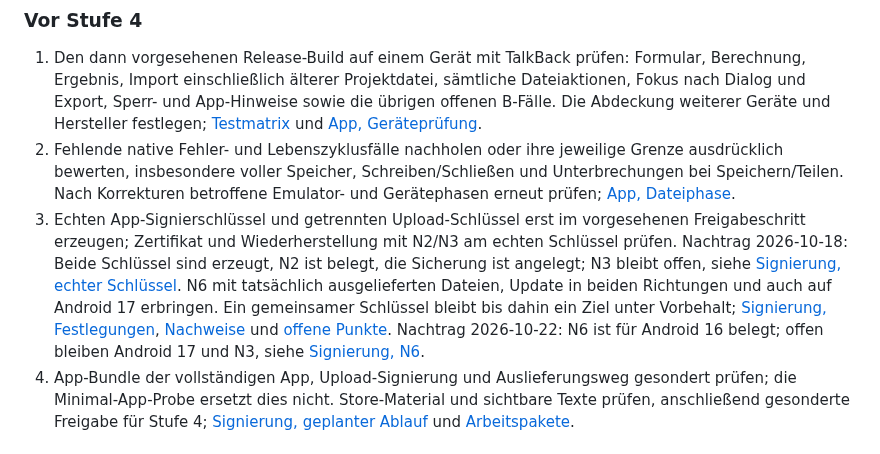
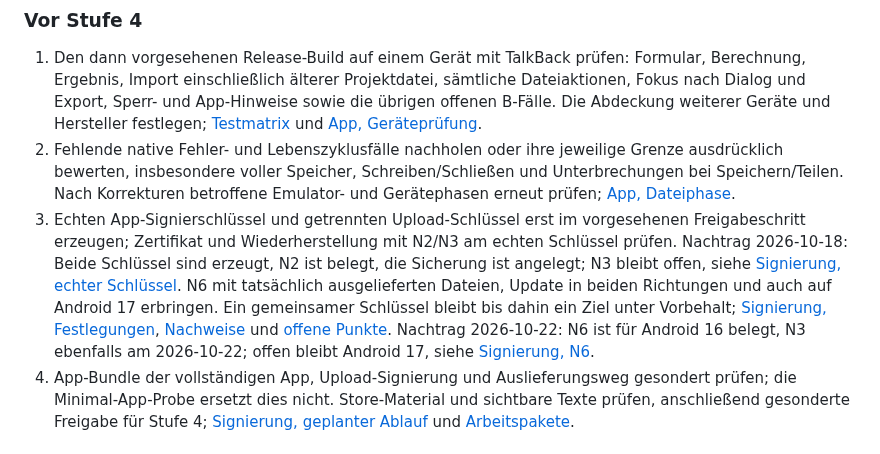
Before and after one commit to baremos/fristenrechner, a Markdown page: docs/stufe2-nachweis.md, the part around the change. GitHub-like rendering.

```diff
--- a/docs/stufe2-nachweis.md
+++ b/docs/stufe2-nachweis.md
@@ -149,7 +149,7 @@ Maßstab sind die [vier Festlegungen vor dem ersten Commit](arbeitspakete.md#vie
 
 1. Den dann vorgesehenen Release-Build auf einem Gerät mit TalkBack prüfen: Formular, Berechnung, Ergebnis, Import einschließlich älterer Projektdatei, sämtliche Dateiaktionen, Fokus nach Dialog und Export, Sperr- und App-Hinweise sowie die übrigen offenen B-Fälle. Die Abdeckung weiterer Geräte und Hersteller festlegen; [Testmatrix](testmatrix.md) und [App, Geräteprüfung](app.md#prüfung-auf-einem-gerät).
 2. Fehlende native Fehler- und Lebenszyklusfälle nachholen oder ihre jeweilige Grenze ausdrücklich bewerten, insbesondere voller Speicher, Schreiben/Schließen und Unterbrechungen bei Speichern/Teilen. Nach Korrekturen betroffene Emulator- und Gerätephasen erneut prüfen; [App, Dateiphase](app.md#dateiphase-auf-api-30-und-36).
-3. Echten App-Signierschlüssel und getrennten Upload-Schlüssel erst im vorgesehenen Freigabeschritt erzeugen; Zertifikat und Wiederherstellung mit N2/N3 am echten Schlüssel prüfen. Nachtrag 2026-10-18: Beide Schlüssel sind erzeugt, N2 ist belegt, die Sicherung ist angelegt; N3 bleibt offen, siehe [Signierung, echter Schlüssel](signierung.md#echter-schlüssel). N6 mit tatsächlich ausgelieferten Dateien, Update in beiden Richtungen und auch auf Android 17 erbringen. Ein gemeinsamer Schlüssel bleibt bis dahin ein Ziel unter Vorbehalt; [Signierung, Festlegungen](signierung.md#festlegungen), [Nachweise](signierung.md#nachweise-für-die-abnahme) und [offene Punkte](signierung.md#offene-punkte). Nachtrag 2026-10-22: N6 ist für Android 16 belegt; offen bleiben Android 17 und N3, siehe [Signierung, N6](signierung.md#wechsel-zwischen-den-vertriebswegen-am-2026-10-22-n6).
+3. Echten App-Signierschlüssel und getrennten Upload-Schlüssel erst im vorgesehenen Freigabeschritt erzeugen; Zertifikat und Wiederherstellung mit N2/N3 am echten Schlüssel prüfen. Nachtrag 2026-10-18: Beide Schlüssel sind erzeugt, N2 ist belegt, die Sicherung ist angelegt; N3 bleibt offen, siehe [Signierung, echter Schlüssel](signierung.md#echter-schlüssel). N6 mit tatsächlich ausgelieferten Dateien, Update in beiden Richtungen und auch auf Android 17 erbringen. Ein gemeinsamer Schlüssel bleibt bis dahin ein Ziel unter Vorbehalt; [Signierung, Festlegungen](signierung.md#festlegungen), [Nachweise](signierung.md#nachweise-für-die-abnahme) und [offene Punkte](signierung.md#offene-punkte). Nachtrag 2026-10-22: N6 ist für Android 16 belegt, N3 ebenfalls am 2026-10-22; offen bleibt Android 17, siehe [Signierung, N6](signierung.md#wechsel-zwischen-den-vertriebswegen-am-2026-10-22-n6).
 4. App-Bundle der vollständigen App, Upload-Signierung und Auslieferungsweg gesondert prüfen; die Minimal-App-Probe ersetzt dies nicht. Store-Material und sichtbare Texte prüfen, anschließend gesonderte Freigabe für Stufe 4; [Signierung, geplanter Ablauf](signierung.md#geplanter-ablauf) und [Arbeitspakete](arbeitspakete.md#überblick).
 
 ### Vor Stufe 5
```
Also changed, not shown: docs/arbeitspakete.md (+1 -1 lines), docs/signierung.md (+15 -5 lines).
